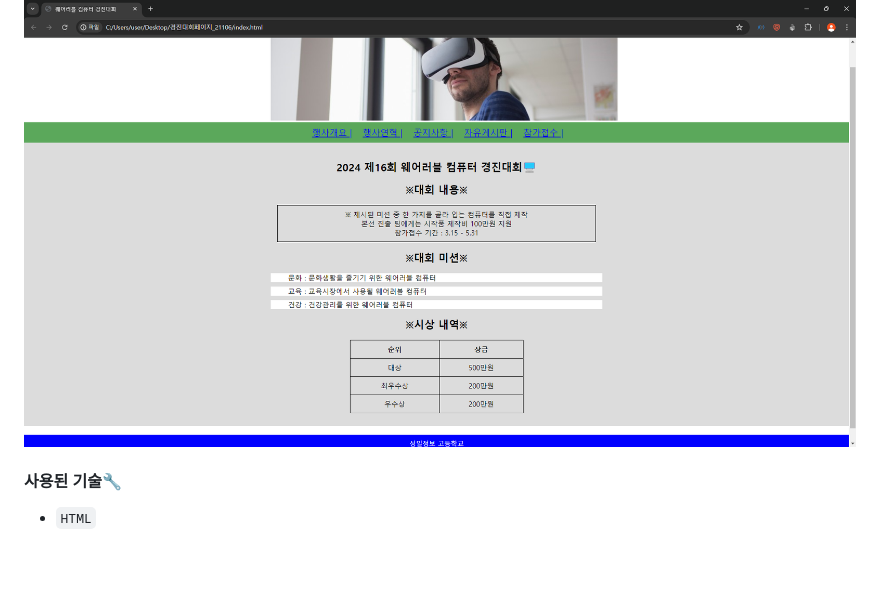
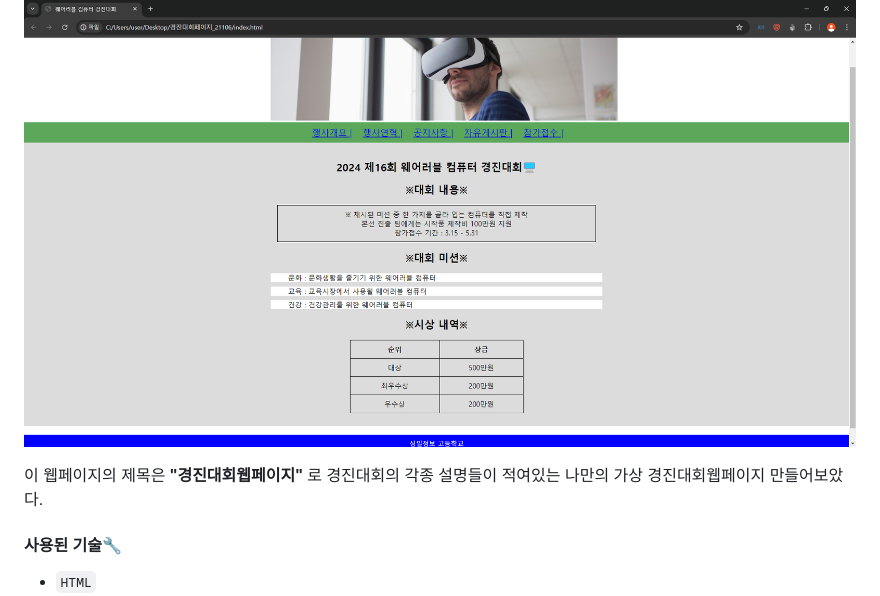
Before and after one commit to junhee23314/web, a Markdown page: 경진대회페이지_21106/README.md, the part around the change. GitHub-like rendering; blank space fills up the shorter version.

```diff
--- a/경진대회페이지_21106/README.md
+++ b/경진대회페이지_21106/README.md
@@ -1,6 +1,8 @@
 ## 경진대회웹페이지🖥️
 
 ![경진대회이미지(1)](https://github.com/junhee23314/web/blob/main/%EA%B2%BD%EC%A7%84%EB%8C%80%ED%9A%8C%ED%8E%98%EC%9D%B4%EC%A7%80_21106/%EA%B2%BD%EC%A7%84%EB%8C%80%ED%9A%8C%EC%9D%B4%EB%AF%B8%EC%A7%80(1).png)
+
+이 웹페이지의 제목은 **"경진대회웹페이지"** 로 경진대회의 각종 설명들이 적여있는 나만의 가상 경진대회웹페이지 만들어보았다.
 
 #### 사용된 기술🔧
 - `HTML`
```
